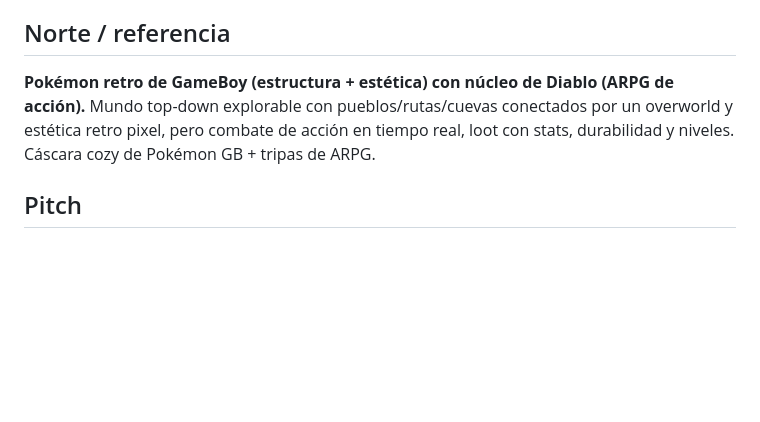
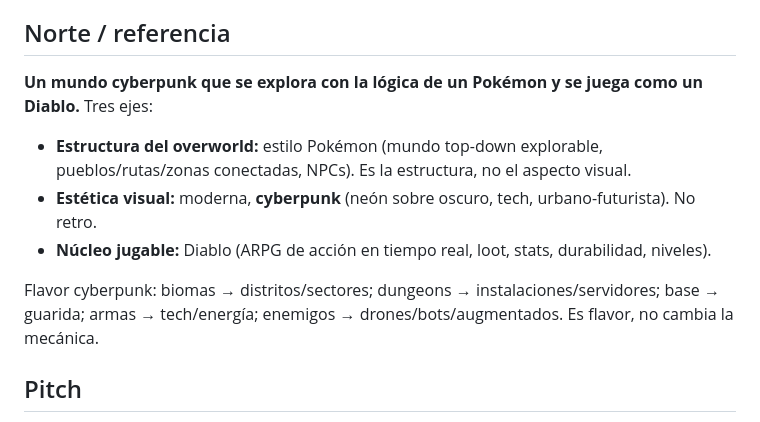
Before and after one commit to dsimdev/gamepwa, a Markdown page: docs/GDD.md, the part around the change. GitHub-like rendering; blank space fills up the shorter version.

Commit message:
docs: corregir norte - estetica cyberpunk (Pokemon solo da la estructura del overworld)
Co-Authored-By: Claude Opus 4.8 <noreply@anthropic.com>

```diff
--- a/docs/GDD.md
+++ b/docs/GDD.md
@@ -4,7 +4,12 @@
 
 ## Norte / referencia
 
-**Pokémon retro de GameBoy (estructura + estética) con núcleo de Diablo (ARPG de acción).** Mundo top-down explorable con pueblos/rutas/cuevas conectados por un overworld y estética retro pixel, pero combate de acción en tiempo real, loot con stats, durabilidad y niveles. Cáscara cozy de Pokémon GB + tripas de ARPG.
+**Un mundo cyberpunk que se explora con la lógica de un Pokémon y se juega como un Diablo.** Tres ejes:
+- **Estructura del overworld:** estilo Pokémon (mundo top-down explorable, pueblos/rutas/zonas conectadas, NPCs). Es la estructura, no el aspecto visual.
+- **Estética visual:** moderna, **cyberpunk** (neón sobre oscuro, tech, urbano-futurista). No retro.
+- **Núcleo jugable:** Diablo (ARPG de acción en tiempo real, loot, stats, durabilidad, niveles).
+
+Flavor cyberpunk: biomas → distritos/sectores; dungeons → instalaciones/servidores; base → guarida; armas → tech/energía; enemigos → drones/bots/augmentados. Es flavor, no cambia la mecánica.
 
 ## Pitch
 
```
